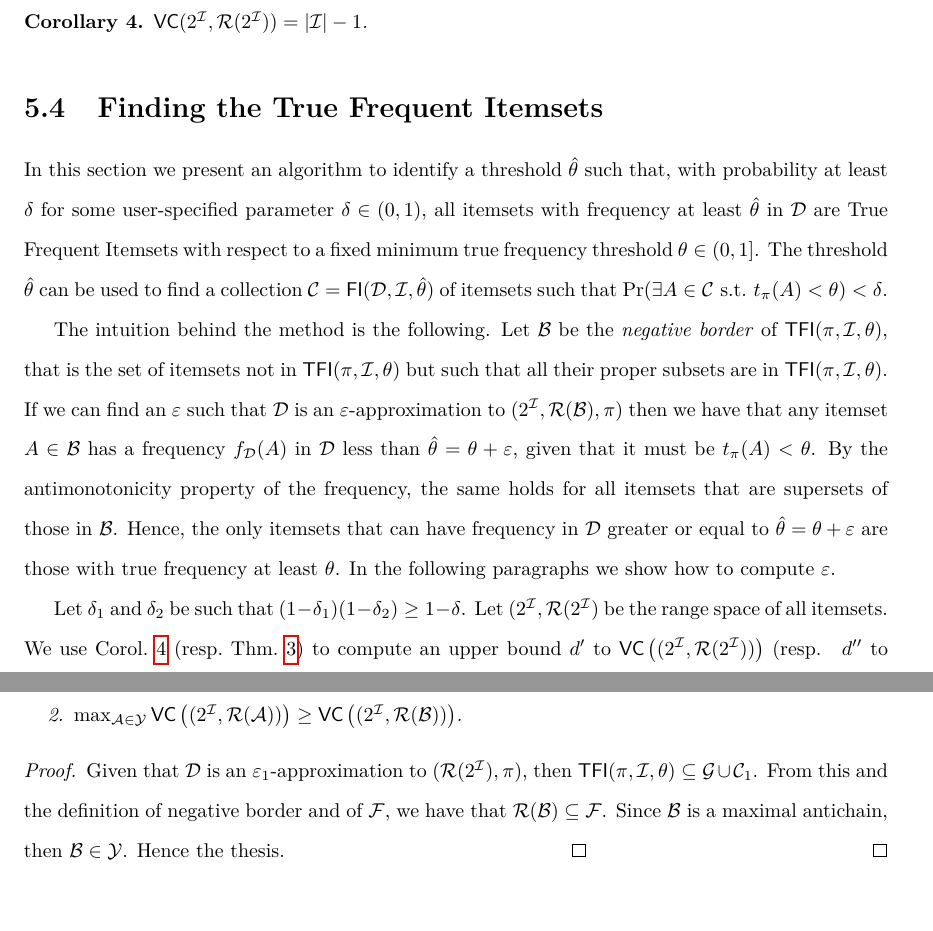
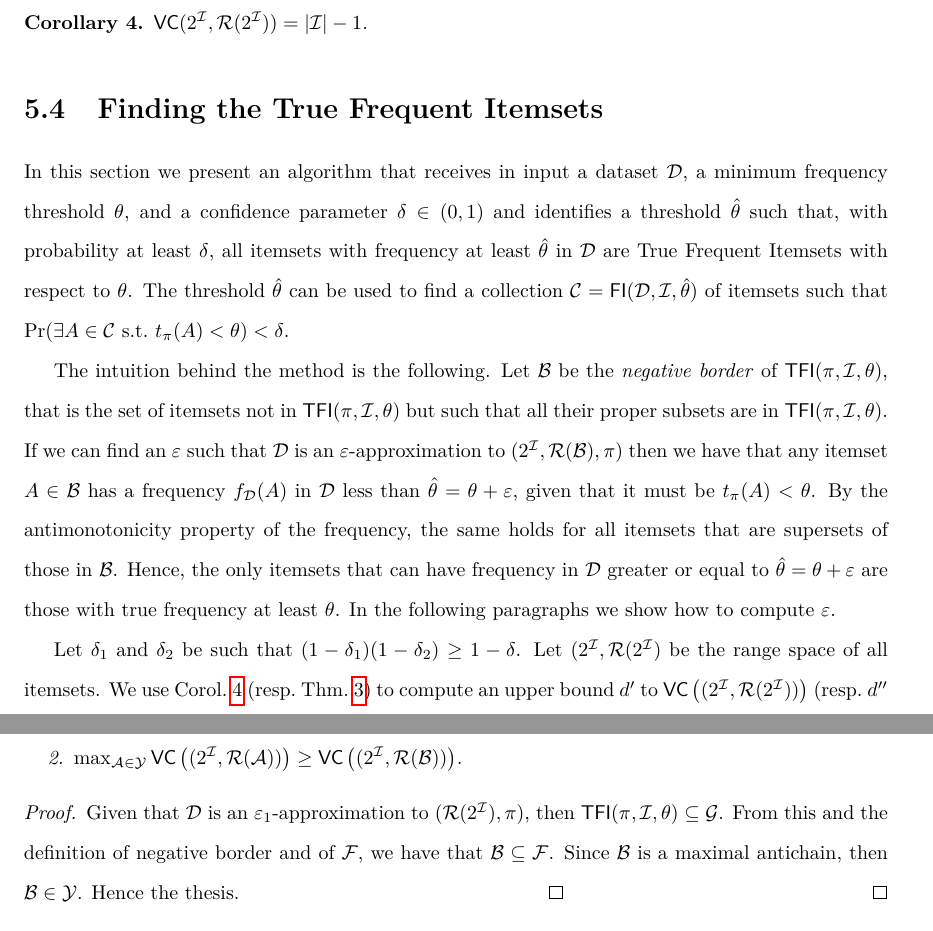
Before and after one commit to ZhizhongIsaacChen/dissertation, a LaTeX thesis (dissertation.tex, which reads realfis/algo.tex, realfis/vcfull.tex): two parts of pages 93 and 94 of 183, joined at a grey line, cut so that both start at the same text, the shorter picture padded with empty space. Compiled offline with pdfLaTeX.

Commit message:
Some editing of the truefis chapter.

```diff
--- a/realfis/algo.tex
+++ b/realfis/algo.tex
@@ -1,9 +1,10 @@
 \section{Finding the True Frequent Itemsets}\label{sec:main}
-In this section we present an algorithm to identify a threshold $\hat{\theta}$ such
-that, with probability at least $\delta$ for some user-specified parameter
-$\delta\in(0,1)$, all itemsets with frequency at least $\hat{\theta}$ in $\Ds$
-are True Frequent Itemsets with respect to a fixed minimum true frequency
-threshold $\theta\in(0,1]$. %In other words, we present an algorithm
+In this section we present an algorithm that receives in input a dataset $\Ds$,
+a minimum frequency threshold $\theta$, and a confidence parameter
+$\delta\in(0,1)$ and identifies a threshold $\hat{\theta}$ such
+that, with probability at least $\delta$, all itemsets with frequency at least
+$\hat{\theta}$ in $\Ds$ are True Frequent Itemsets with respect to $\theta$. %
+%In other words, we present an algorithm
 The threshold $\hat{\theta}$ can be used to find a collection
 $\mathcal{C}=\FI(\Ds,\Itm,\hat\theta)$ of itemsets such that $\Pr(\exists
 A\in\mathcal{C} \mbox{ s.t.~} \tfreq(A)<\theta)<\delta$.
--- a/realfis/vcfull.tex
+++ b/realfis/vcfull.tex
@@ -67,9 +67,10 @@ f_\Ds(A)<\theta+\varepsilon_1\}$, and $\mathcal{F}=\mathcal{G}\cup\mathcal{W}$.
   that $\Ds$ is an $\varepsilon_1$-approximation to $(\range(2^\Itm),\prob)$, %From the definition of $\varepsilon_1$ this happens
   %with probability at least $1-\delta$.
   then %Then
-  $\TFI(\prob,\Itm,\theta)\subseteq\mathcal{G}\cup\mathcal{C}_1$. From this and
+  $\TFI(\prob,\Itm,\theta)\subseteq\mathcal{G}$. %\cup\mathcal{C}_1$.
+  From this and
   the definition of negative border and of $\mathcal{F}$, we have that
-  $\range(\mathcal{B})\subseteq\mathcal{F}$. Since $\mathcal{B}$ is a maximal
+  $\mathcal{B}\subseteq\mathcal{F}$. Since $\mathcal{B}$ is a maximal
   antichain, then $\mathcal{B}\in\mathcal{Y}$. Hence the thesis.
   \qed
 \end{proof}
```
Also changed, not shown: realfis/experiments.tex (+5 -5 lines), realfis/intro.tex (+3 -3 lines), realfis/prevwork.tex (+1 -1 lines), realfis/rangeset.tex (+2 -2 lines), realfis/vcfull.tex (4 more changed lines).
